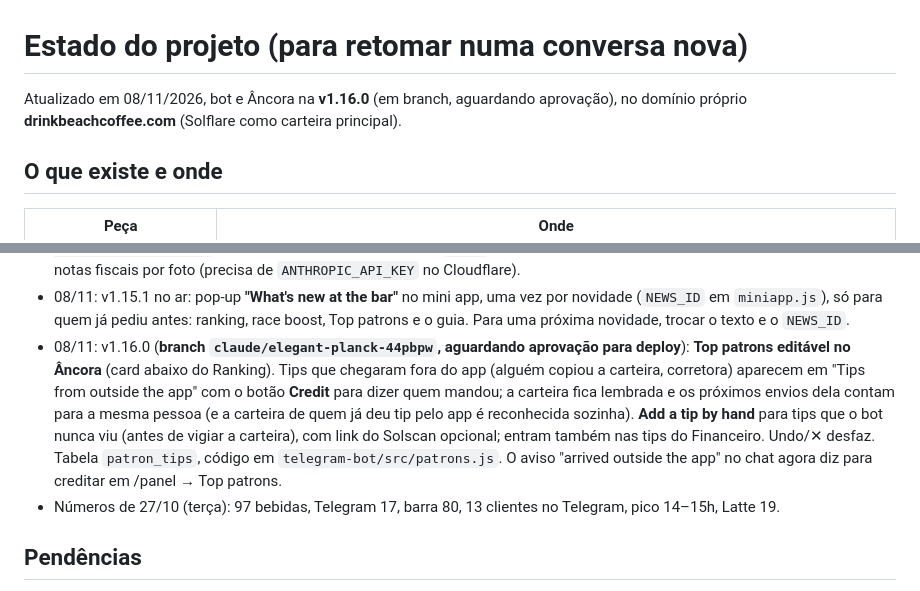
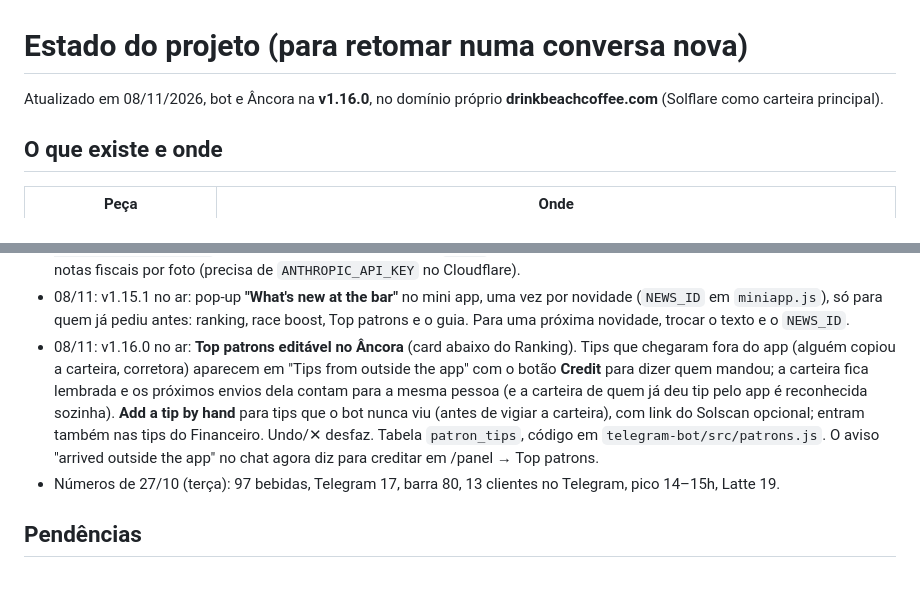
Before and after one commit to ericlsg-19/Beach-Coffee-Control, a Markdown page: docs/STATE.md, 2 parts joined by grey strips. GitHub-like rendering.

Commit message:
STATE: v1.16.0 deployed
Co-Authored-By: Claude Opus 5.5 <noreply@anthropic.com>
Claude-Session: https://claude.ai/code/session_01UJDDeb4K1RmirQKbfBywkw

```diff
--- a/docs/STATE.md
+++ b/docs/STATE.md
@@ -1,6 +1,6 @@
 # Estado do projeto (para retomar numa conversa nova)
 
-Atualizado em 08/11/2026, bot e Âncora na **v1.16.0** (em branch, aguardando aprovação), no domínio próprio **drinkbeachcoffee.com** (Solflare como carteira principal).
+Atualizado em 08/11/2026, bot e Âncora na **v1.16.0**, no domínio próprio **drinkbeachcoffee.com** (Solflare como carteira principal).
 
 ## O que existe e onde
 
@@ -63,7 +63,7 @@ Atualizado em 08/11/2026, bot e Âncora na **v1.16.0** (em branch, aguardando ap
 - 08/11: v1.14.0 no ar: **Financeiro no Âncora** (`/panel` → Finance). Custos e entradas em R$ por dia, com categoria (grãos, leite, outros insumos, copos, equipe, transporte, espaço/taxas, equipamento; entradas: cachê do evento, patrocínio, pacotes em dinheiro). Tips, pacotes e race boosts vendidos no app entram sozinhos (boosts e pacotes como entrada, tips à parte) (USDC convertido pela taxa "1 USDC = R$ X", padrão 5,50). Cartões do dia (custos, custo por bebida, entradas, lucro, tips, lucro + tips), relatório por dia com total e CSV. Lucro = entradas + pacotes do app − custos; tips ficam à parte. `/finance` no bot (hoje e o evento todo; `/finance AAAA-MM-DD`), e o resumo das 23h ganha o bloco financeiro quando há lançamentos. No app (Seeker/navegador) há um link discreto "Staff · Âncora panel" no fim da página. Código em `telegram-bot/src/finance.js`, tabela `finance_entries` (rodar `schema.sql`, o deploy já roda).
 - 08/11: v1.15.0 no ar: **guia completo** em https://drinkbeachcoffee.com/guide (inglês), em duas partes: para clientes (pedido, leite, regras do bar, corrida e race boost, Top patrons, tip e pacote em USDC, check-in onchain, app e QR) e para a equipe (configurar com `/barista`, o que chega no chat, todos os comandos, Âncora, Finance, o que fazer se algo der errado). Links: `/help` do bot ("Full guide"), "How it works" no app, "Guide" no rodapé do Âncora. Fonte em `telegram-bot/src/guidepage.js`; o teste falha se um comando do `/help` não estiver no guia. Próximo passo combinado: leitura de notas fiscais por foto (precisa de `ANTHROPIC_API_KEY` no Cloudflare).
 - 08/11: v1.15.1 no ar: pop-up **"What's new at the bar"** no mini app, uma vez por novidade (`NEWS_ID` em `miniapp.js`), só para quem já pediu antes: ranking, race boost, Top patrons e o guia. Para uma próxima novidade, trocar o texto e o `NEWS_ID`.
-- 08/11: v1.16.0 (**branch `claude/elegant-planck-44pbpw`, aguardando aprovação para deploy**): **Top patrons editável no Âncora** (card abaixo do Ranking). Tips que chegaram fora do app (alguém copiou a carteira, corretora) aparecem em "Tips from outside the app" com o botão **Credit** para dizer quem mandou; a carteira fica lembrada e os próximos envios dela contam para a mesma pessoa (e a carteira de quem já deu tip pelo app é reconhecida sozinha). **Add a tip by hand** para tips que o bot nunca viu (antes de vigiar a carteira), com link do Solscan opcional; entram também nas tips do Financeiro. Undo/✕ desfaz. Tabela `patron_tips`, código em `telegram-bot/src/patrons.js`. O aviso "arrived outside the app" no chat agora diz para creditar em /panel → Top patrons.
+- 08/11: v1.16.0 no ar: **Top patrons editável no Âncora** (card abaixo do Ranking). Tips que chegaram fora do app (alguém copiou a carteira, corretora) aparecem em "Tips from outside the app" com o botão **Credit** para dizer quem mandou; a carteira fica lembrada e os próximos envios dela contam para a mesma pessoa (e a carteira de quem já deu tip pelo app é reconhecida sozinha). **Add a tip by hand** para tips que o bot nunca viu (antes de vigiar a carteira), com link do Solscan opcional; entram também nas tips do Financeiro. Undo/✕ desfaz. Tabela `patron_tips`, código em `telegram-bot/src/patrons.js`. O aviso "arrived outside the app" no chat agora diz para creditar em /panel → Top patrons.
 - Números de 27/10 (terça): 97 bebidas, Telegram 17, barra 80, 13 clientes no Telegram, pico 14–15h, Latte 19.
 
 ## Pendências
```
